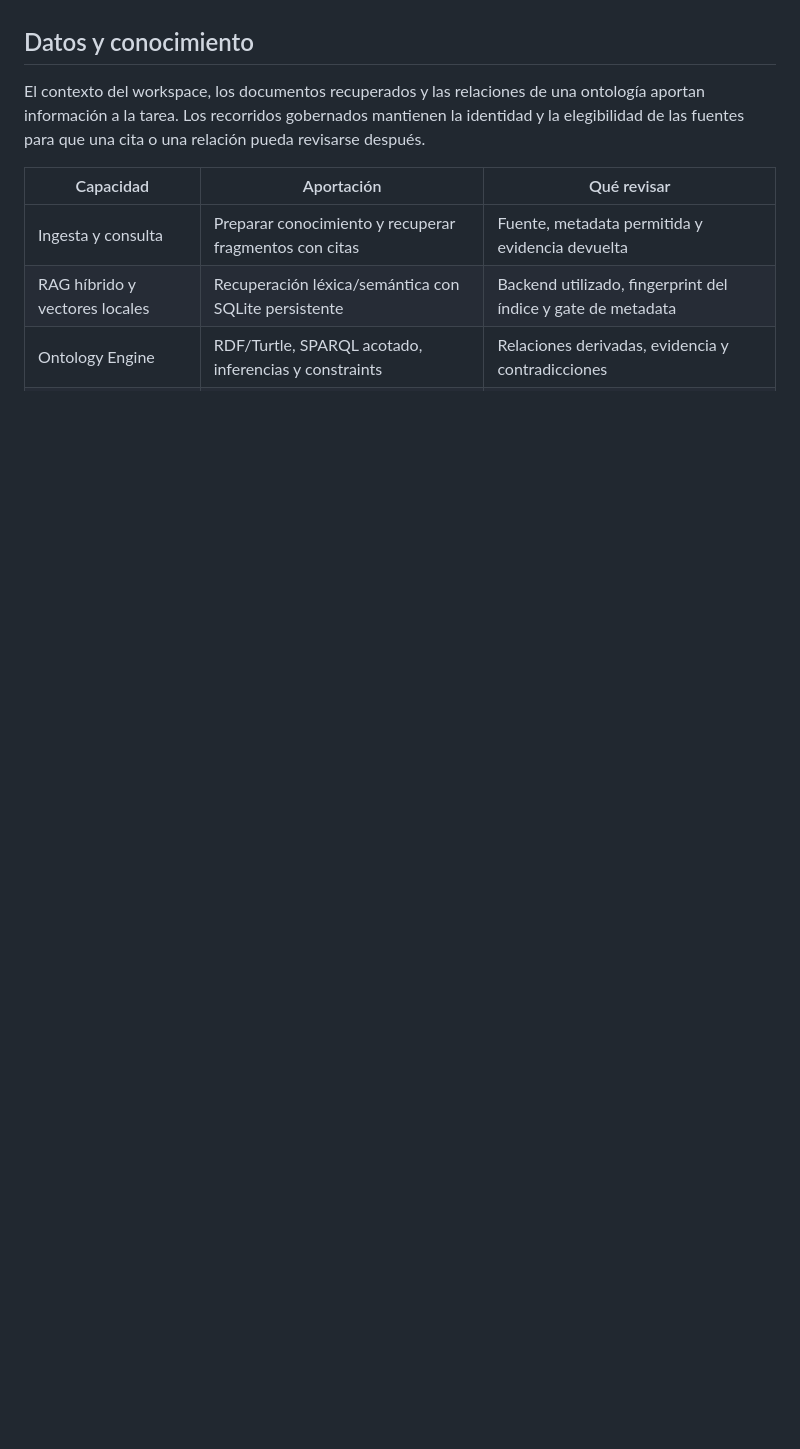
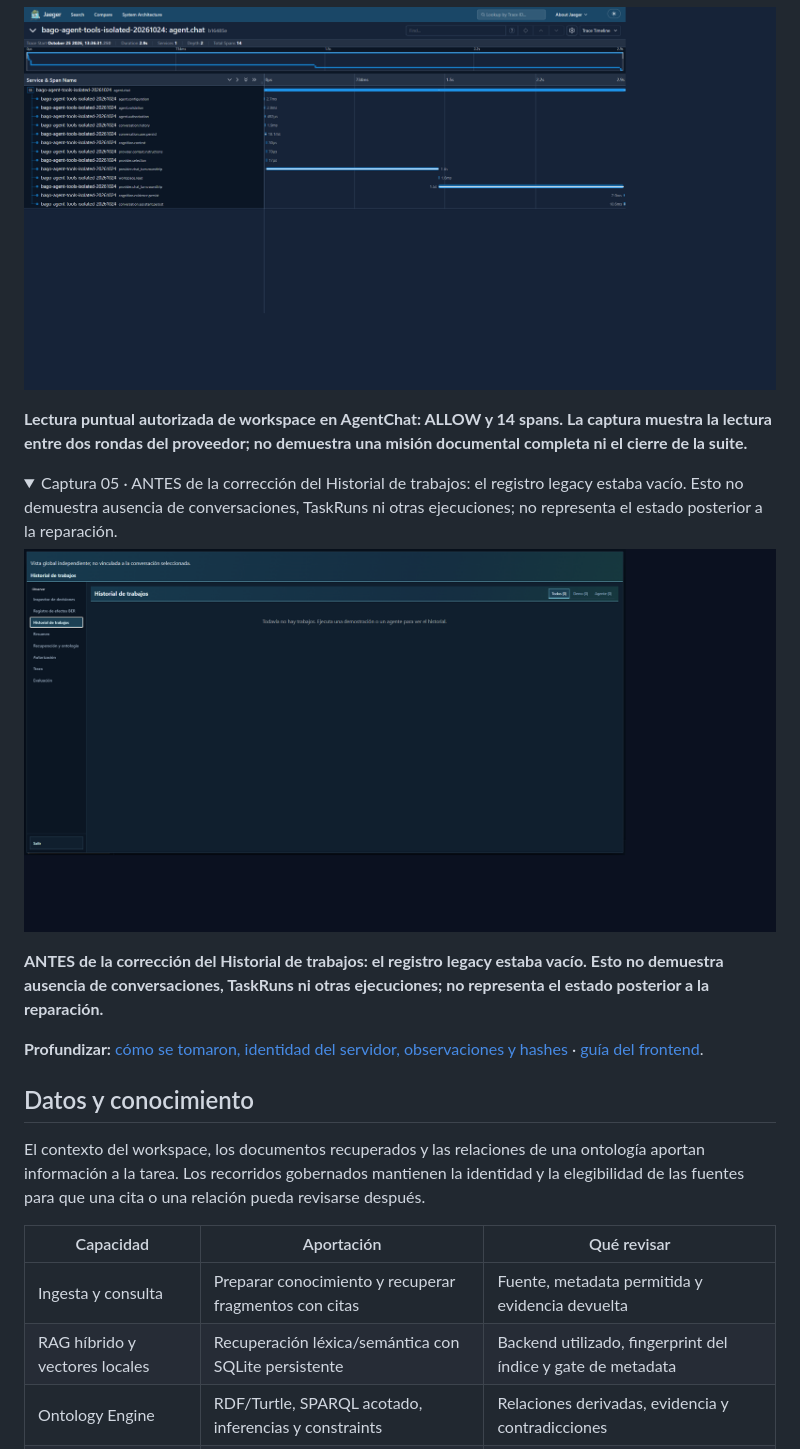
Before and after one commit to MarcValls/BAGO_AGENTIC_DATA_LAB, a Markdown page: README.md, the part around one of its changes. GitHub-like rendering; pictures changed too: docs/assets/readme-20261025/08-jaeger-workspace-read-live.png (added), docs/assets/readme-20261025/09-work-history-legacy-empty.png (added); folded sections open; blank space fills up the shorter version.

```diff
--- a/README.md
+++ b/README.md
@@ -99,3 +114,19 @@ La sesión incluye creación de un agente nuevo y una respuesta real con lectura
+![Jaeger con la traza live de agent.chat y el span workspace.read autorizado](docs/assets/readme-20261025/08-jaeger-workspace-read-live.png)
+
+**Lectura puntual autorizada de workspace en AgentChat: ALLOW y 14 spans. La captura muestra la lectura entre dos rondas del proveedor; no demuestra una misión documental completa ni el cierre de la suite.**
+
+</details>
+
+<details>
+<summary>Captura 05 · ANTES de la corrección del Historial de trabajos: el registro legacy estaba vacío. Esto no demuestra ausencia de conversaciones, TaskRuns ni otras ejecuciones; no representa el estado posterior a la reparación.</summary>
+
+![Historial de trabajos legacy vacío antes de su corrección](docs/assets/readme-20261025/09-work-history-legacy-empty.png)
+
+**ANTES de la corrección del Historial de trabajos: el registro legacy estaba vacío. Esto no demuestra ausencia de conversaciones, TaskRuns ni otras ejecuciones; no representa el estado posterior a la reparación.**
+
+</details>
+
+**Profundizar:** [cómo se tomaron, identidad del servidor, observaciones y hashes](docs/verification/readme-captures-20261025.md) · [guía del frontend](docs/readme_frontend.md).
 
 ## Datos y conocimiento
 
```
Also changed, not shown: other parts of README.md (+29 -14 lines), docs/progress/SPRINT_20261025_05.md (+12 -0 lines), docs/verification/readme-captures-20261025.md (added, +35 -0 lines), docs/assets/readme-20261025/03-jaeger-capability-selection.png (added), docs/assets/readme-20261025/04-jaeger-delegation-denied.png (added), docs/assets/readme-20261025/05-jaeger-historical-long-chat.png (added), docs/assets/readme-20261025/carousel.gif (added), 4 other files.
